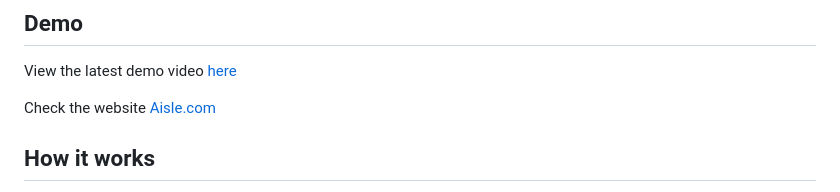
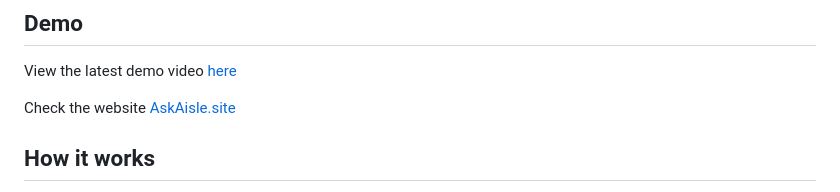
Before and after one commit to AbdullahSaifZaki/e_commerce_assistant, a Markdown page: README.md, the part around the change. Rendered like a GitHub page.

```diff
--- a/README.md
+++ b/README.md
@@ -8,7 +8,7 @@ A conversational shopping assistant that helps customers find and compare produc
 ## Demo
 View the latest demo video [here](media/video_demo.mp4)
 
-Check the website [Aisle.com](https://askaisle.site/)
+Check the website [AskAisle.site](https://askaisle.site/)
 
 ## How it works
 
```
